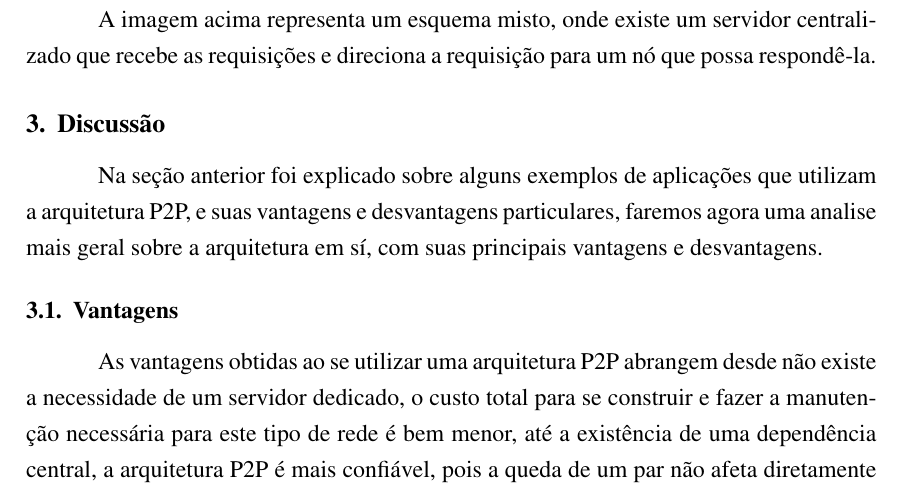
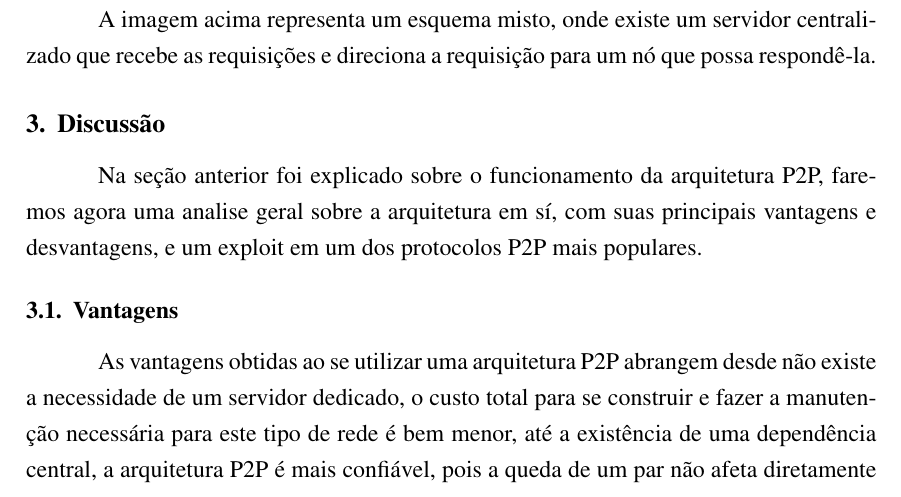
Before and after one commit to Enjiro/UNIFEI-COM240-Peer-To-Peer, a LaTeX document (document.tex): part of page 7 of 15, cut so that both start at the same text. Compiled offline with pdfLaTeX.

Commit message:
Update: Discussão
Correção no início da seção discussão.

```diff
--- a/document.tex
+++ b/document.tex
@@ -148,7 +148,7 @@ A imagem acima representa um sistema P2P, onde todos os nós são ligados a todo
 A imagem acima representa um esquema misto, onde existe um servidor centralizado que recebe as requisições e direciona a requisição para um nó que possa respondê-la.
 
 \section{Discussão}
-Na seção anterior foi explicado sobre alguns exemplos de aplicações que utilizam a arquitetura P2P, e suas vantagens e desvantagens particulares, faremos agora uma analise mais geral sobre a arquitetura em sí, com suas principais vantagens e desvantagens.
+Na seção anterior foi explicado sobre o funcionamento da arquitetura P2P, faremos agora uma analise geral sobre a arquitetura em sí, com suas principais vantagens e desvantagens, e um exploit em um dos protocolos P2P mais populares.
 
 \subsection{Vantagens}
 As vantagens obtidas ao se utilizar uma arquitetura P2P abrangem desde não existe a necessidade de um servidor dedicado, o custo total para se construir e fazer a manutenção necessária para este tipo de rede é bem menor, até a existência de uma dependência central, a arquitetura P2P é mais confiável, pois a queda de um par não afeta diretamente os outros pares.
```
Also changed, not shown: document.pdf, 2 other files.
